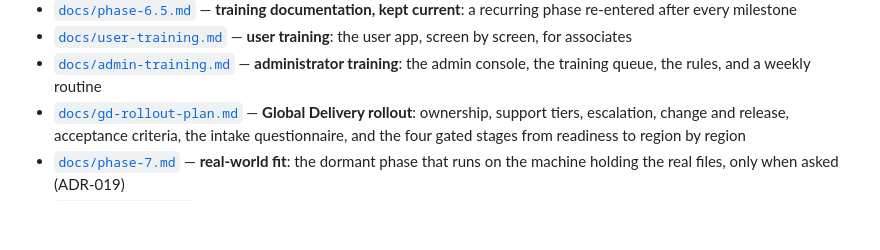
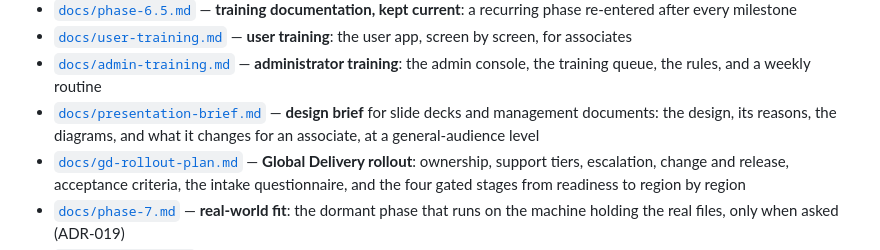
Before and after one commit to rjoshig/vigilAI, a Markdown page: README.md, the part around the change. GitHub-like rendering; blank space fills up the shorter version.

```diff
--- a/README.md
+++ b/README.md
@@ -106,6 +106,9 @@ http://localhost:3000 and admin-ui on http://localhost:3001.
   screen by screen, for associates
 - [`docs/admin-training.md`](docs/admin-training.md) — **administrator training**: the
   admin console, the training queue, the rules, and a weekly routine
+- [`docs/presentation-brief.md`](docs/presentation-brief.md) — **design brief** for slide
+  decks and management documents: the design, its reasons, the diagrams, and what it
+  changes for an associate, at a general-audience level
 - [`docs/gd-rollout-plan.md`](docs/gd-rollout-plan.md) — **Global Delivery rollout**:
   ownership, support tiers, escalation, change and release, acceptance criteria, the
   intake questionnaire, and the four gated stages from readiness to region by region
```
Also changed, not shown: docs/presentation-brief.md (added, +296 -0 lines).
